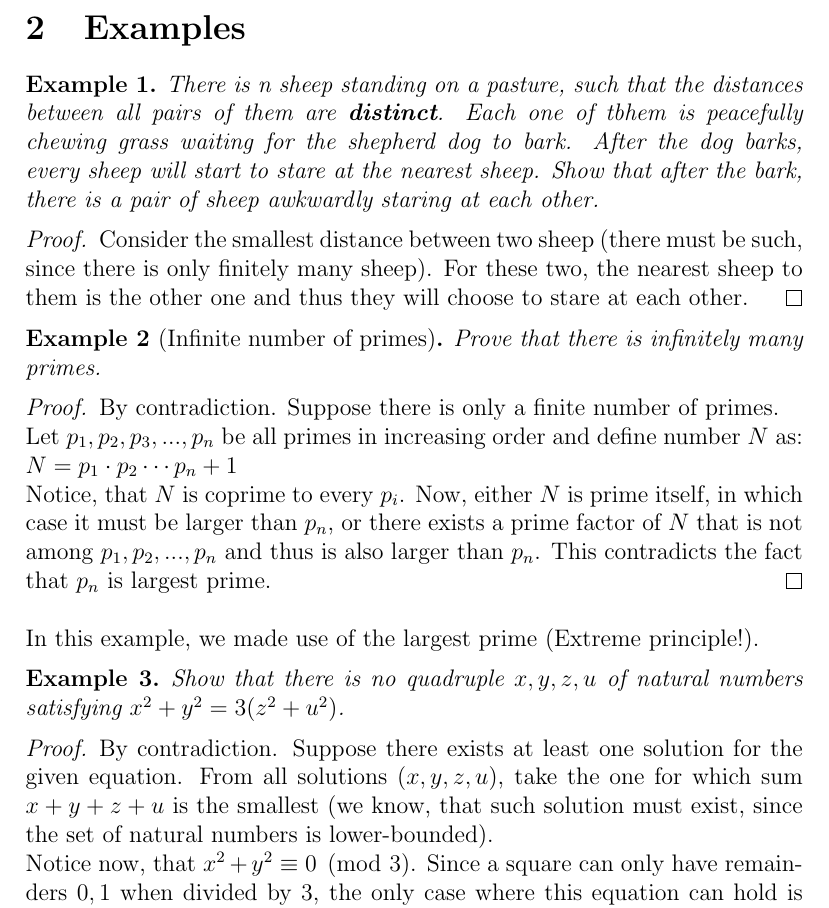
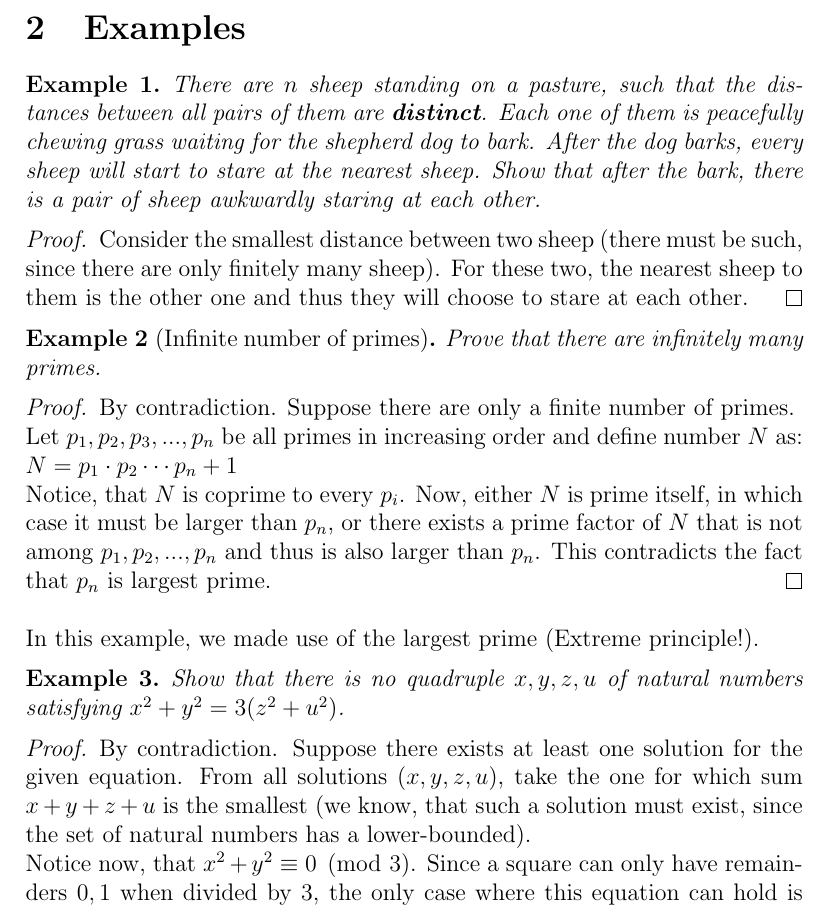
Before and after one commit to markopuza/Problem-Solving-Maths-Group, a LaTeX document (1516sem1/1_Extremal_Principle/ExtremalPrinciple.tex): part of page 2 of 5, cut so that both start at the same text. Compiled offline with pdfLaTeX.

Commit message:
Minor suggestions to wording for 1_Extremal_Principal.

```diff
--- a/1516sem1/1_Extremal_Principle/ExtremalPrinciple.tex
+++ b/1516sem1/1_Extremal_Principle/ExtremalPrinciple.tex
@@ -31,19 +31,19 @@ When solving a problem, there can be found various clues that suggest that the E
 \section{Examples}
 
 \begin{theorem}
-There is n sheep standing on a pasture, such that the distances between all pairs of them are \textbf{distinct}. Each one of tbhem is peacefully chewing grass waiting for the shepherd dog to bark. After the dog barks, every sheep will start to stare at the nearest sheep. Show that after the bark, there is a pair of sheep awkwardly staring at each other.
+There are $n$ sheep standing on a pasture, such that the distances between all pairs of them are \textbf{distinct}. Each one of them is peacefully chewing grass waiting for the shepherd dog to bark. After the dog barks, every sheep will start to stare at the nearest sheep. Show that after the bark, there is a pair of sheep awkwardly staring at each other.
 \end{theorem}
 
 \begin{proof}
-Consider the smallest distance between two sheep (there must be such, since there is only finitely many sheep). For these two, the nearest sheep to them is the other one and thus they will choose to stare at each other.
+Consider the smallest distance between two sheep (there must be such, since there are only finitely many sheep). For these two, the nearest sheep to them is the other one and thus they will choose to stare at each other.
 \end{proof}
 
 \begin{theorem}[Infinite number of primes]
-Prove that there is infinitely many primes.
+Prove that there are infinitely many primes.
 \end{theorem}
 
 \begin{proof}
-By contradiction. Suppose there is only a finite number of primes. \\ Let $p_{1}, p_{2}, p_{3}, ..., p_{n}$ be all primes in increasing order and define number $N$ as: \\
+By contradiction. Suppose there are only a finite number of primes. \\ Let $p_{1}, p_{2}, p_{3}, ..., p_{n}$ be all primes in increasing order and define number $N$ as: \\
 $N = p_{1} \cdot p_{2} \cdots p_{n} + 1$ \\
 Notice, that $N$ is coprime to every $p_{i}$.
 Now, either $N$ is prime itself, in which case it must be larger than $p_{n}$, or there exists a prime factor of $N$ that is not among $p_{1}, p_{2}, ..., p_{n}$ and thus is also larger than $p_{n}$. This contradicts the fact that $p_{n}$ is largest prime. \qedhere
@@ -57,7 +57,7 @@ $x^{2} + y^{2} = 3(z^{2} + u^{2})$.
 \end{theorem}
 
 \begin{proof}
-By contradiction. Suppose there exists at least one solution for the given equation. From all solutions $(x, y, z, u)$, take the one for which sum $x + y + z + u$ is the smallest (we know, that such solution must exist, since the set of natural numbers is lower-bounded). \\
+By contradiction. Suppose there exists at least one solution for the given equation. From all solutions $(x, y, z, u)$, take the one for which sum $x + y + z + u$ is the smallest (we know, that such a solution must exist, since the set of natural numbers has a lower-bounded). \\
 Notice now, that $x^{2} + y^{2} \equiv 0 \pmod 3$. Since a square can only have remainders $0, 1$ when divided by $3$, the only case where this equation can hold is $x^{2} \equiv y^{2} \equiv 0 \pmod 3$ (convince yourself). Hence $x = 3k$ and $y = 3l$ for some natural numbers $k, l$. \\
 Therefore:
 \begin{align*}
```
Also changed, not shown: 1516sem1/1_Extremal_Principle/ExtremalPrincipleSoln.tex (+2 -2 lines), 1516sem1/1_Extremal_Principle/ExtremalPrinciple.tex (6 more changed lines).
